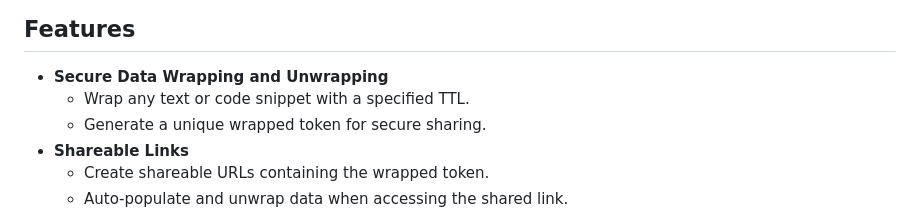
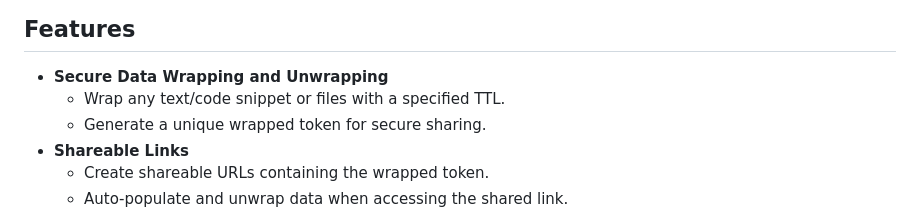
Before and after one commit to rka/vault-wrapper, a Markdown page: README.md, the part around the change printed below. Drawn GitHub-style.

```diff
--- a/README.md
+++ b/README.md
@@ -5,7 +5,7 @@ Vault Data Wrapper is a web application that utilizes Hashicorp Vault's wrap fea
 ## Features
 
 - **Secure Data Wrapping and Unwrapping**
-  - Wrap any text or code snippet with a specified TTL.
+  - Wrap any text/code snippet or files with a specified TTL.
   - Generate a unique wrapped token for secure sharing.
 - **Shareable Links**
   - Create shareable URLs containing the wrapped token.
```
Also changed, not shown: other parts of README.md (+2 -1 lines).
